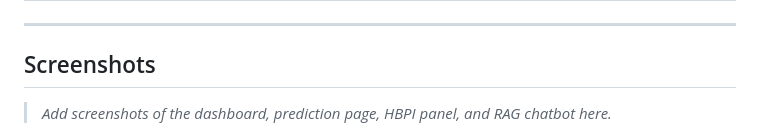
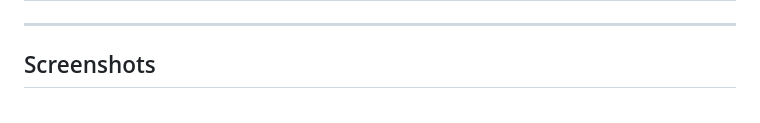
Before and after one commit to Sachindu-T/Dengue-Outbreak-Predictor, a Markdown page: README.md, the part around the change. GitHub-like rendering.

Commit message:
Update README
Removed placeholder text for screenshots in README.

```diff
--- a/README.md
+++ b/README.md
@@ -276,7 +276,6 @@ The frontend will be available at `http://localhost:5173`.
 
 ## Screenshots
 
-> _Add screenshots of the dashboard, prediction page, HBPI panel, and RAG chatbot here._
 ![alt text](<Screenshot 2026-10-24 132724.png>)
 ![alt text](<Screenshot 2026-10-24 132747.png>)
 ![alt text](<Screenshot 2026-10-24 132900.png>)
```
